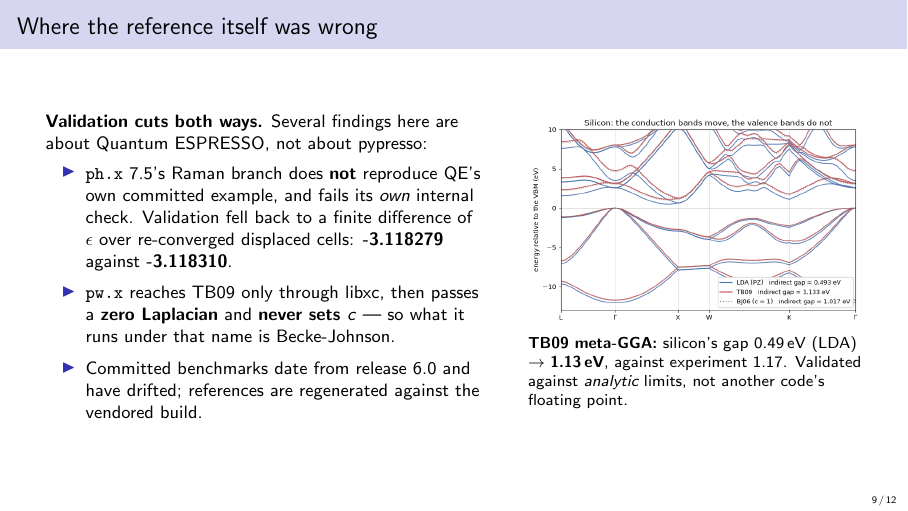
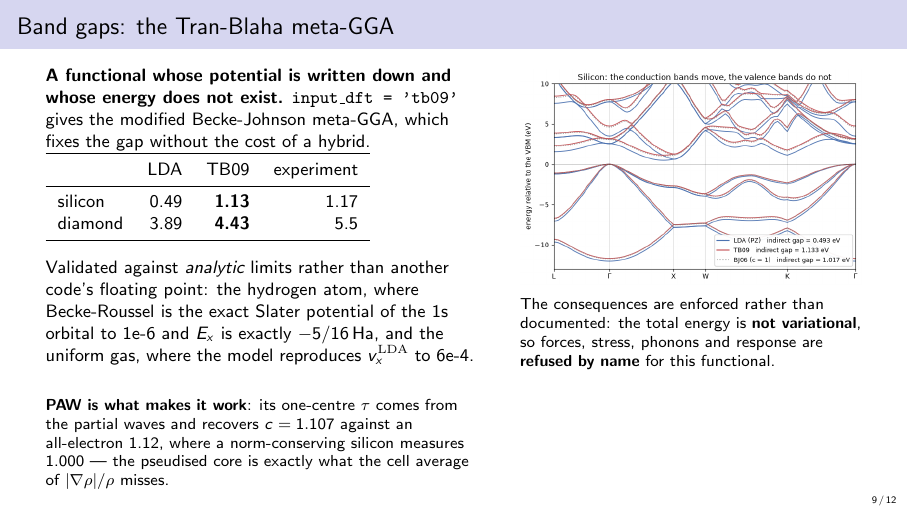
Before and after one commit to joselado/defumat, LaTeX slides (slides/pypresso.tex): page 9 of 12. Compiled offline with pdfLaTeX.

Commit message:
Slides: the band-gap slide is about band gaps
Replaces the slide framed around QE's Raman branch and tb09 being
Becke-Johnson. Those are true and are recorded in PLAN.md and CLAUDE.md where
they belong -- as notes on which reference to trust while implementing -- but an
overview of what this code does is the wrong place to make the point, and it
read as scoring off the reference rather than describing physics.

Same TB09 figure, same phase, now carrying its own result: silicon 0.49 -> 1.13
eV against an experimental 1.17, validated against analytic limits rather than
another code's floating point, and with its consequence stated -- the total
energy is not variational, so forces, stress, phonons and response are refused
by name for this functional.

```diff
--- a/slides/pypresso.tex
+++ b/slides/pypresso.tex
@@ -200,30 +200,41 @@
 \end{frame}
 
 % ---------------------------------------------------------------- 9
-\begin{frame}{Where the reference itself was wrong}
+\begin{frame}{Band gaps: the Tran-Blaha meta-GGA}
 \begin{columns}[T]
-\column{0.55\textwidth}
+\column{0.54\textwidth}
 \small
-\textbf{Validation cuts both ways.} Several findings here are about \qe, not
-about pypresso:
-\begin{itemize}\itemsep3pt
-  \item \texttt{ph.x} 7.5's Raman branch does \textbf{not} reproduce QE's own
-    committed example, and fails its \emph{own} internal check. Validation fell
-    back to a finite difference of $\epsilon$ over re-converged displaced cells:
-    \textbf{-3.118279} against \textbf{-3.118310}.
-  \item \texttt{pw.x} reaches TB09 only through libxc, then passes a
-    \textbf{zero Laplacian} and \textbf{never sets $c$} --- so what it runs
-    under that name is Becke-Johnson.
-  \item Committed benchmarks date from release 6.0 and have drifted;
-    references are regenerated against the vendored build.
-\end{itemize}
-\column{0.42\textwidth}
+\textbf{A functional whose \emph{potential} is written down and whose energy does
+not exist.} \texttt{input\_dft = 'tb09'} gives the modified Becke-Johnson
+meta-GGA, which fixes the gap without the cost of a hybrid.
+\vspace{4pt}
+\begin{tabular}{lrrr}
+\toprule
+ & LDA & TB09 & experiment \\
+\midrule
+silicon & 0.49 & \textbf{1.13} & 1.17 \\
+diamond & 3.89 & \textbf{4.43} & 5.5 \\
+\bottomrule
+\end{tabular}
+\vspace{5pt}
+
+Validated against \emph{analytic} limits rather than another code's floating
+point: the hydrogen atom, where Becke-Roussel is the exact Slater potential of
+the 1s orbital to 1e-6 and $E_x$ is exactly $-5/16$\,Ha, and the uniform gas,
+where the model reproduces $v_x^{\rm LDA}$ to 6e-4.
+\vspace{4pt}
+
+\footnotesize \textbf{PAW is what makes it work}: its one-centre $\tau$ comes
+from the partial waves and recovers $c=1.107$ against an all-electron 1.12,
+where a norm-conserving silicon measures 1.000 --- the pseudised core is exactly
+what the cell average of $|\nabla\rho|/\rho$ misses.
+\column{0.43\textwidth}
 \includegraphics[width=\textwidth]{figs/24_tran_blaha_band_gaps.png}
-\\[2pt]
+\\[3pt]
 \footnotesize
-\textbf{TB09 meta-GGA:} silicon's gap 0.49\,eV (LDA) $\rightarrow$
-\textbf{1.13\,eV}, against experiment 1.17. Validated against \emph{analytic}
-limits, not another code's floating point.
+The consequences are enforced rather than documented: the total energy is
+\textbf{not variational}, so forces, stress, phonons and response are
+\textbf{refused by name} for this functional.
 \end{columns}
 \end{frame}
 
```
Also changed, not shown: slides/pypresso.pdf.
